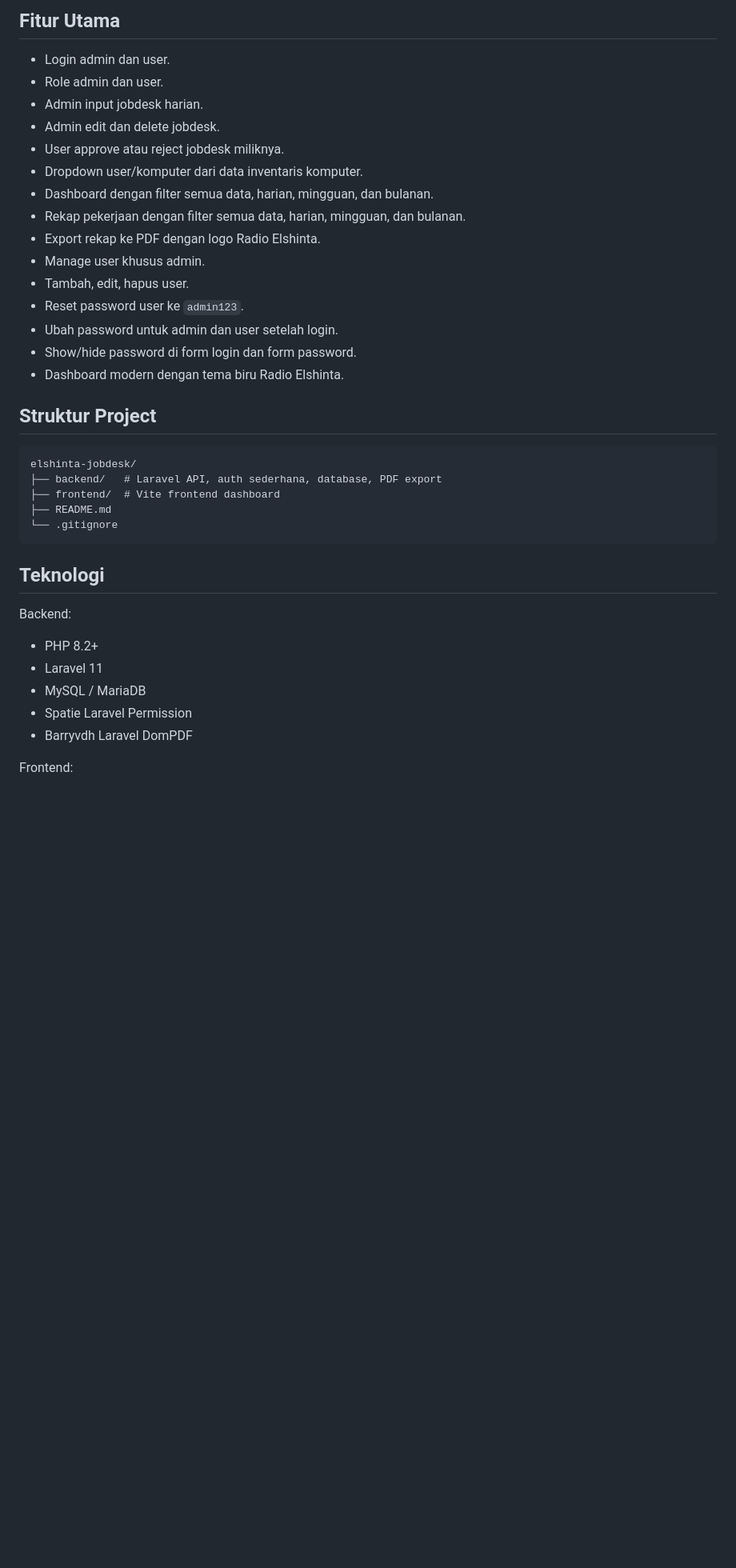
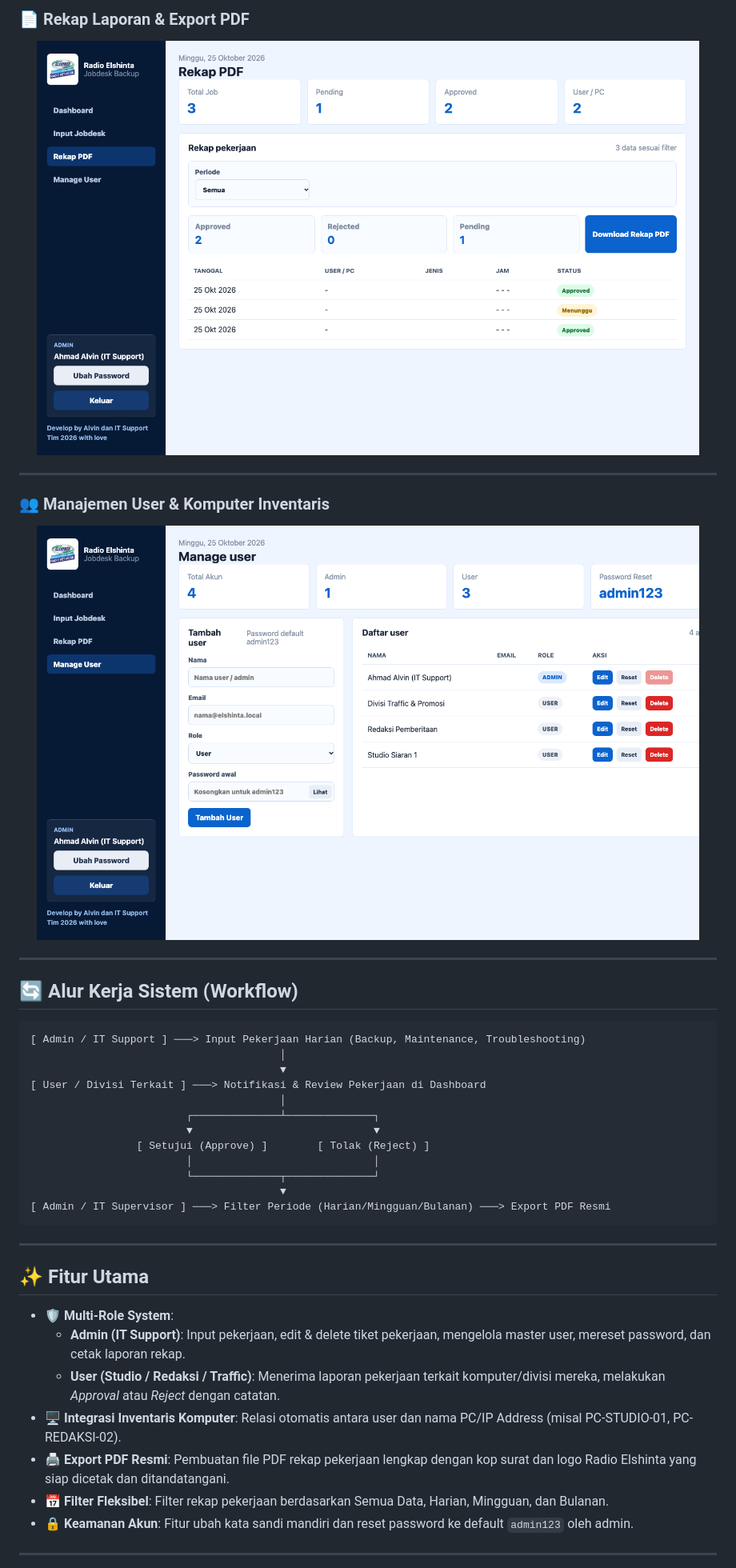
Before and after one commit to ahmadalvin92/radio-elshinta-jobdesk, a Markdown page: README.md, the part around one of its changes. Shown at 80% size. GitHub-like rendering; pictures changed too: screenshots/manage-users.png (added), screenshots/rekap-pdf.png (added); blank space fills up the shorter version.

Commit message:
docs: add screenshots showcase, workflow diagram, full tech breakdown and installation guide

````diff
--- a/README.md
+++ b/README.md
@@ -27,41 +23,46 @@ Aplikasi ini membantu tim IT Support mendokumentasikan pekerjaan operasional sec
 
-## Fitur Utama
+### 📄 Rekap Laporan & Export PDF
+<p align="center">
+  <img src="screenshots/rekap-pdf.png" alt="Rekap PDF Siap Cetak" width="95%" />
+</p>
 
-- Login admin dan user.
-- Role admin dan user.
-- Admin input jobdesk harian.
-- Admin edit dan delete jobdesk.
-- User approve atau reject jobdesk miliknya.
-- Dropdown user/komputer dari data inventaris komputer.
-- Dashboard dengan filter semua data, harian, mingguan, dan bulanan.
-- Rekap pekerjaan dengan filter semua data, harian, mingguan, dan bulanan.
-- Export rekap ke PDF dengan logo Radio Elshinta.
-- Manage user khusus admin.
-- Tambah, edit, hapus user.
-- Reset password user ke `admin123`.
-- Ubah password untuk admin dan user setelah login.
-- Show/hide password di form login dan form password.
-- Dashboard modern dengan tema biru Radio Elshinta.
+---
 
-## Struktur Project
+### 👥 Manajemen User & Komputer Inventaris
+<p align="center">
+  <img src="screenshots/manage-users.png" alt="Manajemen User dan Komputer" width="95%" />
+</p>
 
-```txt
-elshinta-jobdesk/
-├── backend/   # Laravel API, auth sederhana, database, PDF export
-├── frontend/  # Vite frontend dashboard
-├── README.md
-└── .gitignore
+---
+
+## 🔄 Alur Kerja Sistem (Workflow)
+
+```
+[ Admin / IT Support ] ───> Input Pekerjaan Harian (Backup, Maintenance, Troubleshooting)
+                                        │
+                                        ▼
+[ User / Divisi Terkait ] ───> Notifikasi & Review Pekerjaan di Dashboard
+                                        │
+                         ┌──────────────┴──────────────┐
+                         ▼                             ▼
+                 [ Setujui (Approve) ]        [ Tolak (Reject) ]
+                         │                             │
+                         └──────────────┬──────────────┘
+                                        ▼
+[ Admin / IT Supervisor ] ───> Filter Periode (Harian/Mingguan/Bulanan) ───> Export PDF Resmi
 ```
 
-## Teknologi
+---
 
-Backend:
+## ✨ Fitur Utama
 
-- PHP 8.2+
-- Laravel 11
-- MySQL / MariaDB
-- Spatie Laravel Permission
-- Barryvdh Laravel DomPDF
+- **🛡️ Multi-Role System**:
+  - **Admin (IT Support)**: Input pekerjaan, edit & delete tiket pekerjaan, mengelola master user, mereset password, dan cetak laporan rekap.
+  - **User (Studio / Redaksi / Traffic)**: Menerima laporan pekerjaan terkait komputer/divisi mereka, melakukan *Approval* atau *Reject* dengan catatan.
+- **🖥️ Integrasi Inventaris Komputer**: Relasi otomatis antara user dan nama PC/IP Address (misal PC-STUDIO-01, PC-REDAKSI-02).
+- **🖨️ Export PDF Resmi**: Pembuatan file PDF rekap pekerjaan lengkap dengan kop surat dan logo Radio Elshinta yang siap dicetak dan ditandatangani.
+- **📅 Filter Fleksibel**: Filter rekap pekerjaan berdasarkan Semua Data, Harian, Mingguan, dan Bulanan.
+- **🔒 Keamanan Akun**: Fitur ubah kata sandi mandiri dan reset password ke default `admin123` oleh admin.
 
-Frontend:
+---
 
````
Also changed, not shown: other parts of README.md (+127 -369 lines), screenshots/dashboard-admin.png (added), screenshots/login-page.png (added).
